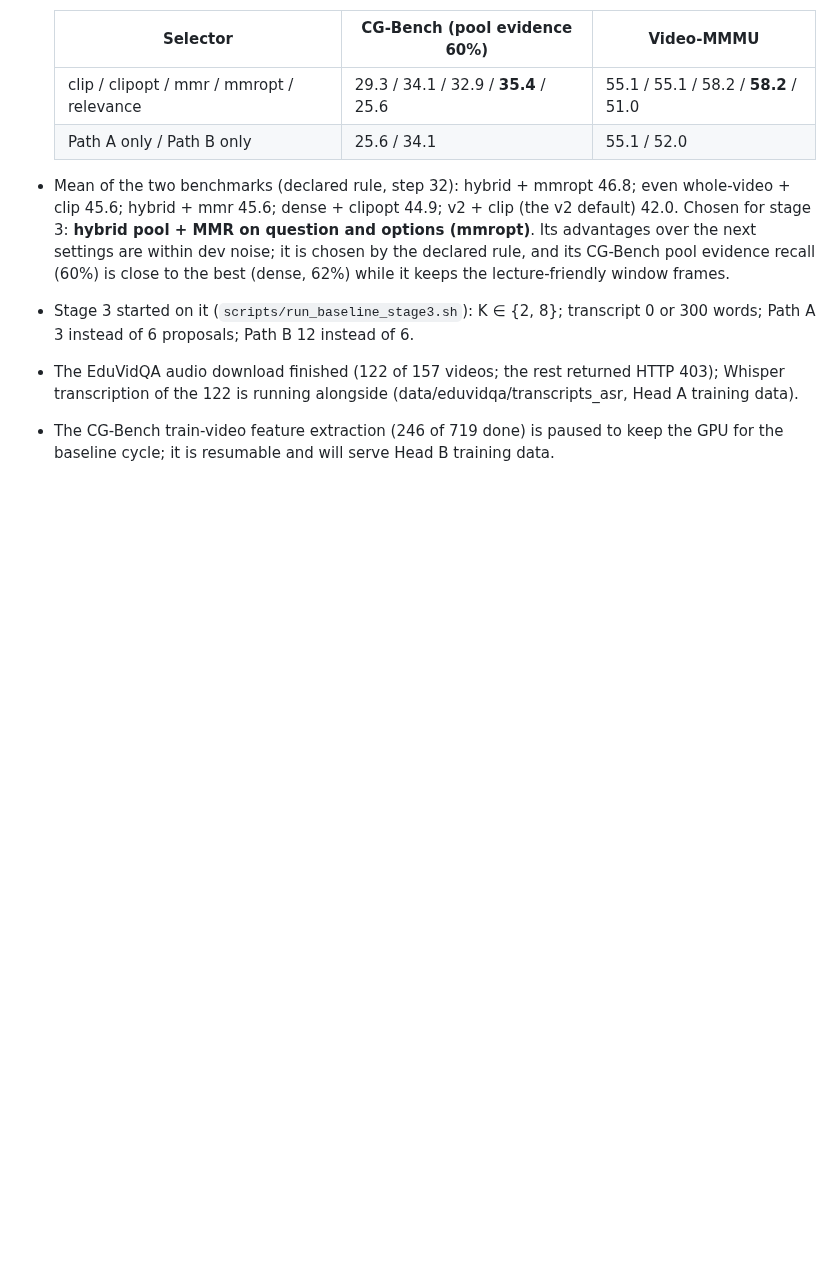
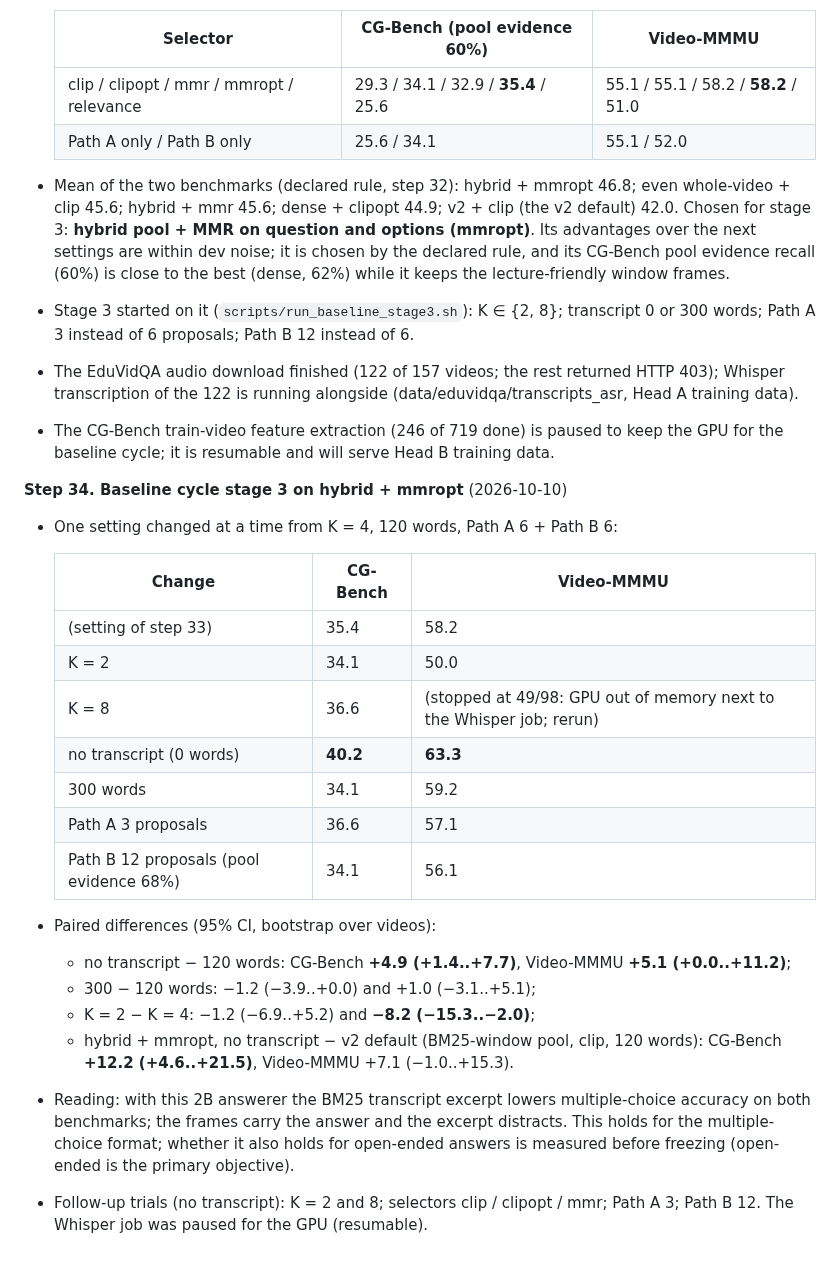
Before and after one commit to ham0004/local-surf, a Markdown page: docs/v3/research_log.md, the part around the change. Rendered like a GitHub page; blank space fills up the shorter version.

Commit message:
docs(v3): research log step 34 (baseline stage 3: transcript budget, K, path budgets)

```diff
--- a/docs/v3/research_log.md
+++ b/docs/v3/research_log.md
@@ -354,3 +354,29 @@ Detailed results live in the linked reports; this log is the chronological index
   transcription of the 122 is running alongside (data/eduvidqa/transcripts_asr, Head A training data).
 - The CG-Bench train-video feature extraction (246 of 719 done) is paused to keep the GPU for the
   baseline cycle; it is resumable and will serve Head B training data.
+
+**Step 34. Baseline cycle stage 3 on hybrid + mmropt** (2026-10-10)
+- One setting changed at a time from K = 4, 120 words, Path A 6 + Path B 6:
+
+  | Change | CG-Bench | Video-MMMU |
+  |---|---|---|
+  | (setting of step 33) | 35.4 | 58.2 |
+  | K = 2 | 34.1 | 50.0 |
+  | K = 8 | 36.6 | (stopped at 49/98: GPU out of memory next to the Whisper job; rerun) |
+  | no transcript (0 words) | **40.2** | **63.3** |
+  | 300 words | 34.1 | 59.2 |
+  | Path A 3 proposals | 36.6 | 57.1 |
+  | Path B 12 proposals (pool evidence 68%) | 34.1 | 56.1 |
+
+- Paired differences (95% CI, bootstrap over videos):
+  - no transcript − 120 words: CG-Bench **+4.9 (+1.4..+7.7)**, Video-MMMU **+5.1 (+0.0..+11.2)**;
+  - 300 − 120 words: −1.2 (−3.9..+0.0) and +1.0 (−3.1..+5.1);
+  - K = 2 − K = 4: −1.2 (−6.9..+5.2) and **−8.2 (−15.3..−2.0)**;
+  - hybrid + mmropt, no transcript − v2 default (BM25-window pool, clip, 120 words): CG-Bench
+    **+12.2 (+4.6..+21.5)**, Video-MMMU +7.1 (−1.0..+15.3).
+- Reading: with this 2B answerer the BM25 transcript excerpt lowers multiple-choice accuracy on both
+  benchmarks; the frames carry the answer and the excerpt distracts. This holds for the multiple-choice
+  format; whether it also holds for open-ended answers is measured before freezing (open-ended is the
+  primary objective).
+- Follow-up trials (no transcript): K = 2 and 8; selectors clip / clipopt / mmr; Path A 3; Path B 12. The
+  Whisper job was paused for the GPU (resumable).
```
